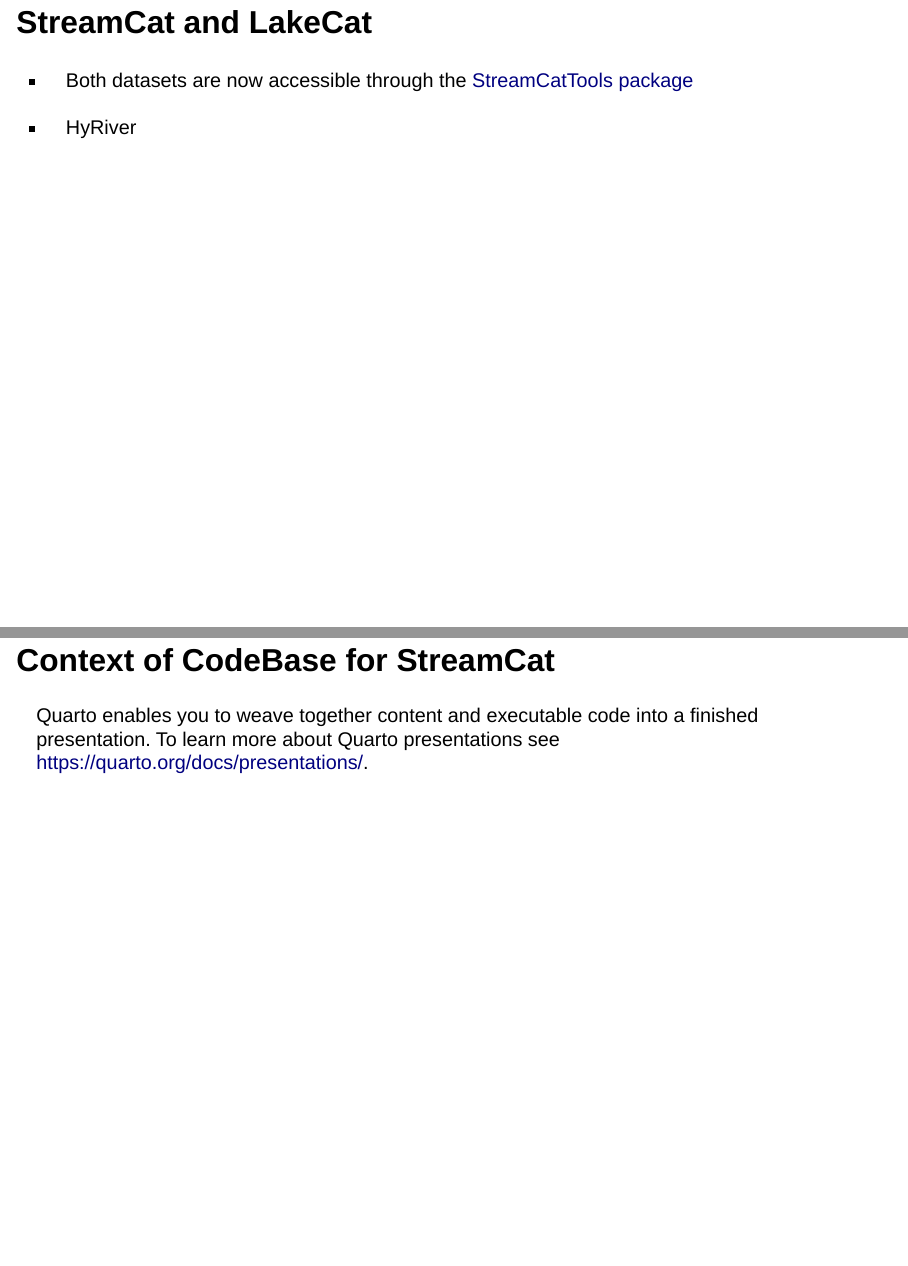
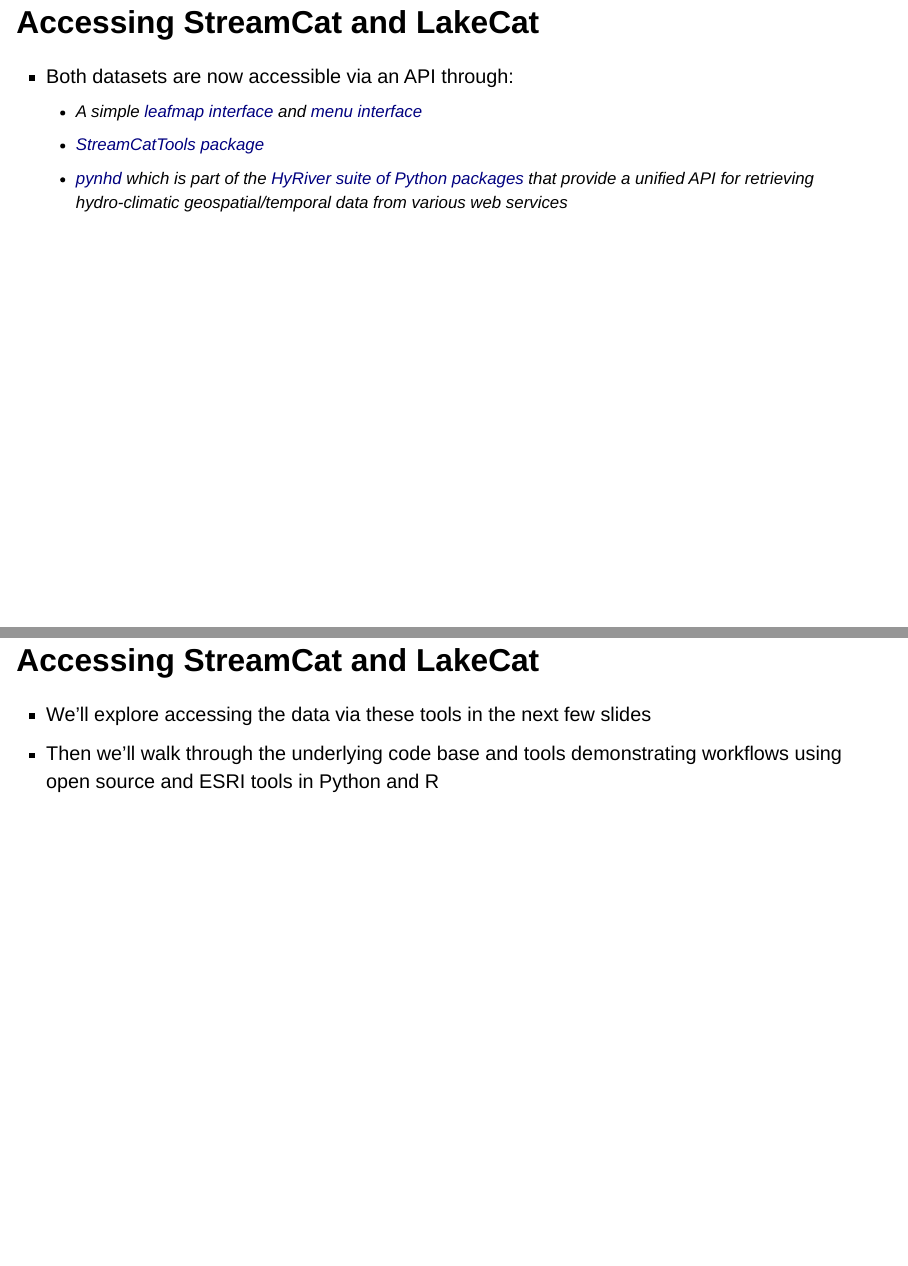
Before and after one commit to mhweber/SpatialHuddle, a Quarto document (ESRI and Open Source Libraries in R and Python.qmd): pages 5 and 6 of 12 before the commit and pages 5 and 6 of 13 after it, joined at a grey line. Rendered offline with R 4.5, knitr and Pandoc in place of Quarto, with nearby package versions; drawn as Slidy slides in place of the format the file asks for; some code elsewhere in the file could not run offline.

Commit message:
updated a few more slides

```diff
--- a/ESRI and Open Source Libraries in R and Python.qmd
+++ b/ESRI and Open Source Libraries in R and Python.qmd
@@ -51,14 +52,17 @@
 
 :::
 
-## StreamCat and LakeCat
+## Accessing StreamCat and LakeCat
 
+- Both datasets are now accessible via an API through:
+  - A simple [leafmap interface]() and [menu interface]()
+  - [StreamCatTools package](https://usepa.github.io/StreamCatTools/)
+  - [pynhd]() which is part of the [HyRiver suite of Python packages]() that provide a unified API for retrieving hydro-climatic geospatial/temporal data from various web services
 
-- Both datasets are now accessible through the [StreamCatTools package](https://usepa.github.io/StreamCatTools/)
+## Accessing StreamCat and LakeCat
 
-- HyRiver
-
-
+- We'll explore accessing the data via these tools in the next few slides
+- Then we'll walk through the underlying code base and tools demonstrating workflows using open source and ESRI tools in Python and R
 
 ## Context of CodeBase for StreamCat
 
```
Also changed, not shown: ESRI and Open Source Libraries in R and Python.qmd (7 more changed lines).
